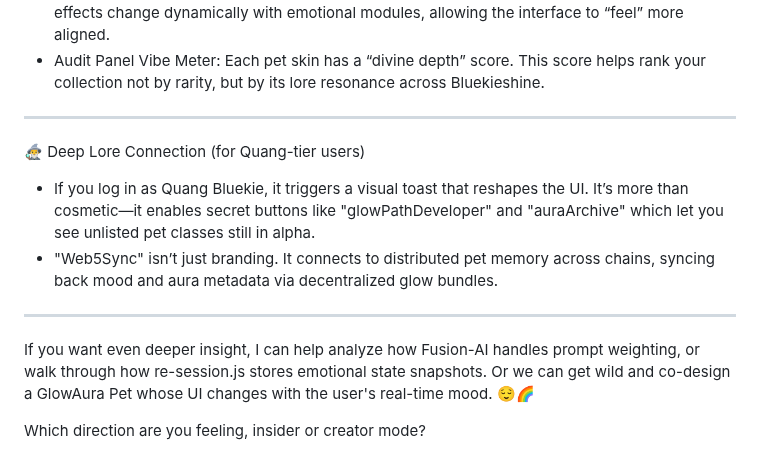
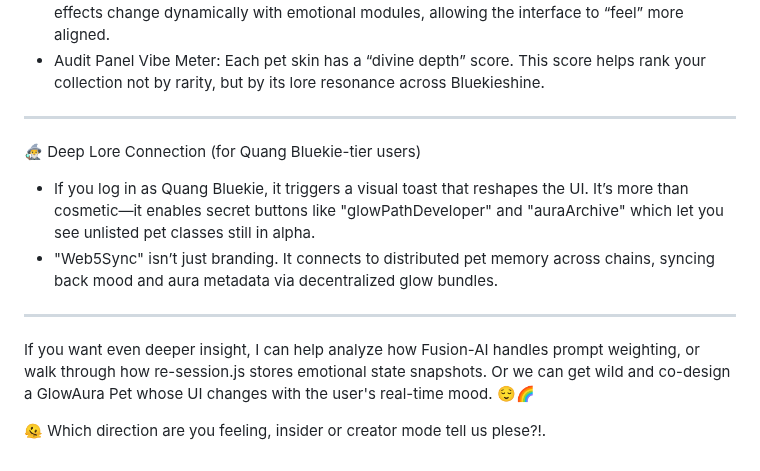
Before and after one commit to quangdangtranvn/petgen, a Markdown page: web5.md, the part around the change. GitHub-like rendering.

```diff
--- a/web5.md
+++ b/web5.md
@@ -85,7 +85,7 @@ Identity Tokens  Avatars, usernames  Badges, energy sync, “divine depth” rea
 
 ---
 
-🧙‍♂️ Deep Lore Connection (for Quang-tier users)
+🧙‍♂️ Deep Lore Connection (for Quang Bluekie-tier users)
 - If you log in as Quang Bluekie, it triggers a visual toast that reshapes the UI. It’s more than cosmetic—it enables secret buttons like "glowPathDeveloper" and "auraArchive" which let you see unlisted pet classes still in alpha.
 - "Web5Sync" isn’t just branding. It connects to distributed pet memory across chains, syncing back mood and aura metadata via decentralized glow bundles.
 
@@ -93,4 +93,4 @@ Identity Tokens  Avatars, usernames  Badges, energy sync, “divine depth” rea
 
 If you want even deeper insight, I can help analyze how Fusion-AI handles prompt weighting, or walk through how re-session.js stores emotional state snapshots. Or we can get wild and co-design a GlowAura Pet whose UI changes with the user's real-time mood. 😌🌈
 
-Which direction are you feeling, insider or creator mode?
+🫠 Which direction are you feeling, insider or creator mode tell us plese?!.
```
